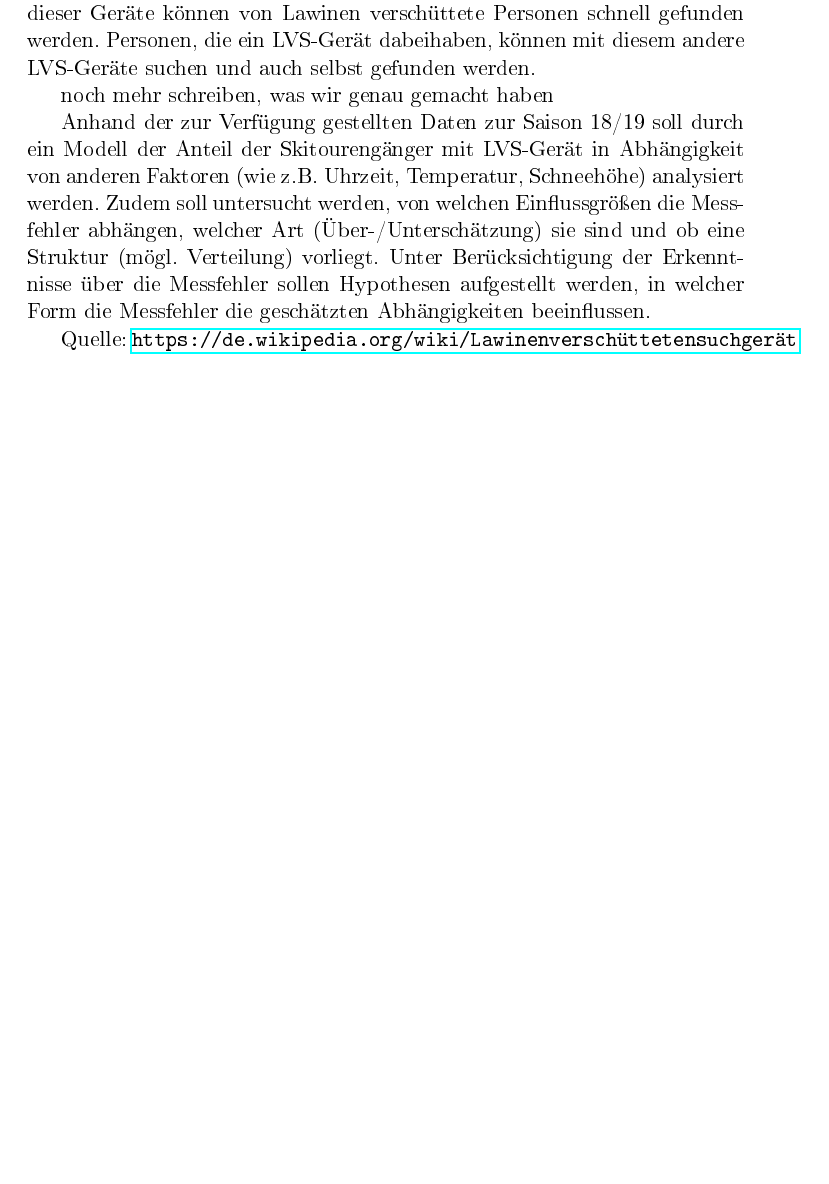
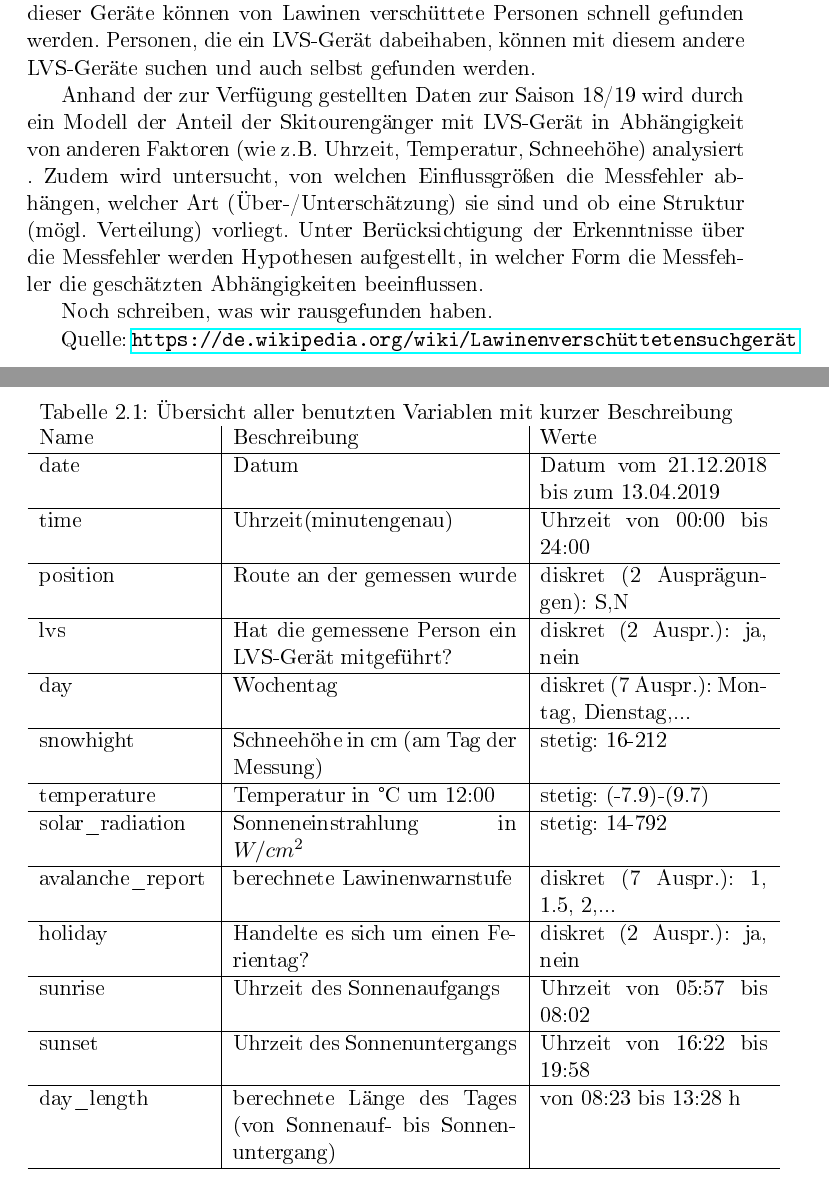
Before and after one commit to leavanh/LVS, a LaTeX document (Organisatorisches/Bericht/Bericht.tex): part of page 3 of 6 before the commit and two parts of pages 5 and 8 of 10 after it, the two joined at a grey line, cut so that both start at the same text, the shorter picture padded with empty space. The pictures show the PDF file Organisatorisches/Bericht/Bericht.pdf that the author committed with the source.

Commit message:
Bericht Tabelle hinzugefügt

```diff
--- a/Organisatorisches/Bericht/Bericht.tex
+++ b/Organisatorisches/Bericht/Bericht.tex
@@ -28,11 +32,11 @@ Als beliebtes Ziel für Touristen und Wintersportler besteht im Alpengebiet eine
 
 Neben der Aufklärung ist ein weiteres Ziel dabei, das Verhalten der menschlichen Besucher zu analysieren um daraus abzuleiten inwiefern man es womöglich steuern kann. In diesem Sinne untersuchte der DAV in Zusammenarbeit mit dem Departement für Geographie der LMU am Berg Taubenstein im Mangfallgebirge rund um den Spitzingsee in der Saison 18/19 und 19/20 den Anteil der Skitourengänger mit sogenannten LVS-Geräten. LVS-Gerät ist die Abkürzung für Lawinenverschüttetensuchgerät, mit Hilfe dieser Geräte können von Lawinen verschüttete Personen schnell gefunden werden. Personen, die ein LVS-Gerät dabeihaben, können mit diesem andere LVS-Geräte suchen und auch selbst gefunden werden.
 
-noch mehr schreiben, was wir genau gemacht haben
+Anhand der zur Verfügung gestellten Daten zur Saison 18/19 wird durch ein Modell der Anteil der Skitourengänger mit LVS-Gerät in Abhängigkeit von anderen Faktoren (wie z.B. Uhrzeit, Temperatur, Schneehöhe) analysiert .
+Zudem wird untersucht, von welchen Einflussgrößen die Messfehler abhängen, welcher Art (Über-/Unterschätzung) sie sind und ob eine Struktur (mögl. Verteilung) vorliegt.
+Unter Berücksichtigung der Erkenntnisse über die Messfehler werden Hypothesen aufgestellt, in welcher Form die Messfehler die geschätzten Abhängigkeiten beeinflussen.
 
-Anhand der zur Verfügung gestellten Daten zur Saison 18/19 soll durch ein Modell der Anteil der Skitourengänger mit LVS-Gerät in Abhängigkeit von anderen Faktoren (wie z.B. Uhrzeit, Temperatur, Schneehöhe) analysiert werden.
-Zudem soll untersucht werden, von welchen Einflussgrößen die Messfehler abhängen, welcher Art (Über-/Unterschätzung) sie sind und ob eine Struktur (mögl. Verteilung) vorliegt.
-Unter Berücksichtigung der Erkenntnisse über die Messfehler sollen Hypothesen aufgestellt werden, in welcher Form die Messfehler die geschätzten Abhängigkeiten beeinflussen.
+Noch schreiben, was wir rausgefunden haben.
 
 Quelle:
 \url{https://de.wikipedia.org/wiki/Lawinenverschüttetensuchgerät}
@@ -41,5 +45,3 @@ Quelle:
 
 \section{Datengrundlage}
 
-Um auf den Anteil der Skitourengängen, die ein LVS-Gerät bei sich hatten, schließen zu können, hat man Checkpoints aufgestellt. Für den Aufstieg am Taubenstein gibt es zwei Routen, eine Nord- und eine Südroute. An beiden Routen wurde jeweils ein Checkpoint aufgestellt, an dem vorbeigehende Besucher gemessen werden. Durch Infrarotmessung wird erfasst, ob ein Mensch am Checkpoint vorbeigeht. Außerdem werden LVS-Geräte, die auf Sendebetrieb geschaltet sind, erfasst. Für jede einzelne Checkpointmessung liegt das jeweilige Datum mit Uhrzeit vor und an welcher der zwei Routen (N oder S) sie erfasst wurde.
-Für die erste Untersuchung benutzen wir vorerst nur diese automatisch erfassten Daten zur Saison 18/19. Der umfasste Zeitraum läuft dabei vom 21.12.2018 bis zum 13.02.2019. Anzumerken ist dabei, dass am 23.12. und 24.12. keine Messungen vorliegen, zudem werden Messungen vom 07.01. bis zum 15.01. außer Acht gelassen, da aufgrund von starkem Schneefall die Checkpoints bedeckt waren.
@@ -45,0 +54,2 @@ Für die erste Untersuchung benutzen wir vorerst nur diese automatisch erfassten
+\label{pic:checkpoints}
+\end{figure}
@@ -65,3 +76,37 @@ Umwandlung der Messungen zu Personendaten. Umstellung des Tages von 04:00 bis 04
+\begin{table}
+\caption{Übersicht aller benutzten Variablen mit kurzer Beschreibung}
+\begin{tabular}{p{3cm}|p{5cm}|p{4cm}}
+Name & Beschreibung & Werte \\
+\hline
+date & Datum & Datum vom 21.12.2018 bis zum 13.04.2019 \\
+\hline
+time & Uhrzeit(minutengenau) & Uhrzeit von 00:00 bis 24:00 \\
+\hline
+position & Route an der gemessen wurde & diskret (2 Ausprägungen): S,N \\
+\hline
+lvs & Hat die gemessene Person ein LVS-Gerät mitgeführt? & diskret (2 Auspr.): ja, nein \\
+\hline
+day & Wochentag & diskret (7 Auspr.): Montag, Dienstag,... \\
+\hline
+snowhight & Schneehöhe in cm (am Tag der Messung) & stetig: 16-212 \\
+\hline
+temperature & Temperatur in °C um 12:00 & stetig: (-7.9)-(9.7) \\
+\hline
+solar\_radiation & Sonneneinstrahlung in $W/cm^2$ & stetig: 14-792 \\
+\hline
+avalanche\_report & berechnete Lawinenwarnstufe & diskret (7 Auspr.): 1, 1.5, 2,... \\
+\hline
+holiday & Handelte es sich um einen Ferientag? & diskret (2 Auspr.): ja, nein \\
+\hline
+sunrise & Uhrzeit des Sonnenaufgangs & Uhrzeit von 05:57 bis 08:02 \\
+\hline
+sunset & Uhrzeit des Sonnenuntergangs & Uhrzeit von 16:22 bis 19:58 \\
+\hline
+day\_length & berechnete Länge des Tages (von Sonnenauf- bis Sonnenuntergang) & von 08:23 bis 13:28 h \\
+\hline
+\end{tabular}
+\label{tab:var}
+\end{table}
 
 \section{Deskriptive Analyse}
 
```
Also changed, not shown: Organisatorisches/Bericht/Bericht.pdf, Organisatorisches/Bericht/Bilder/Checkpoints.png (added), Organisatorisches/Bericht/Bericht.tex (25 more changed lines), 6 other files.
